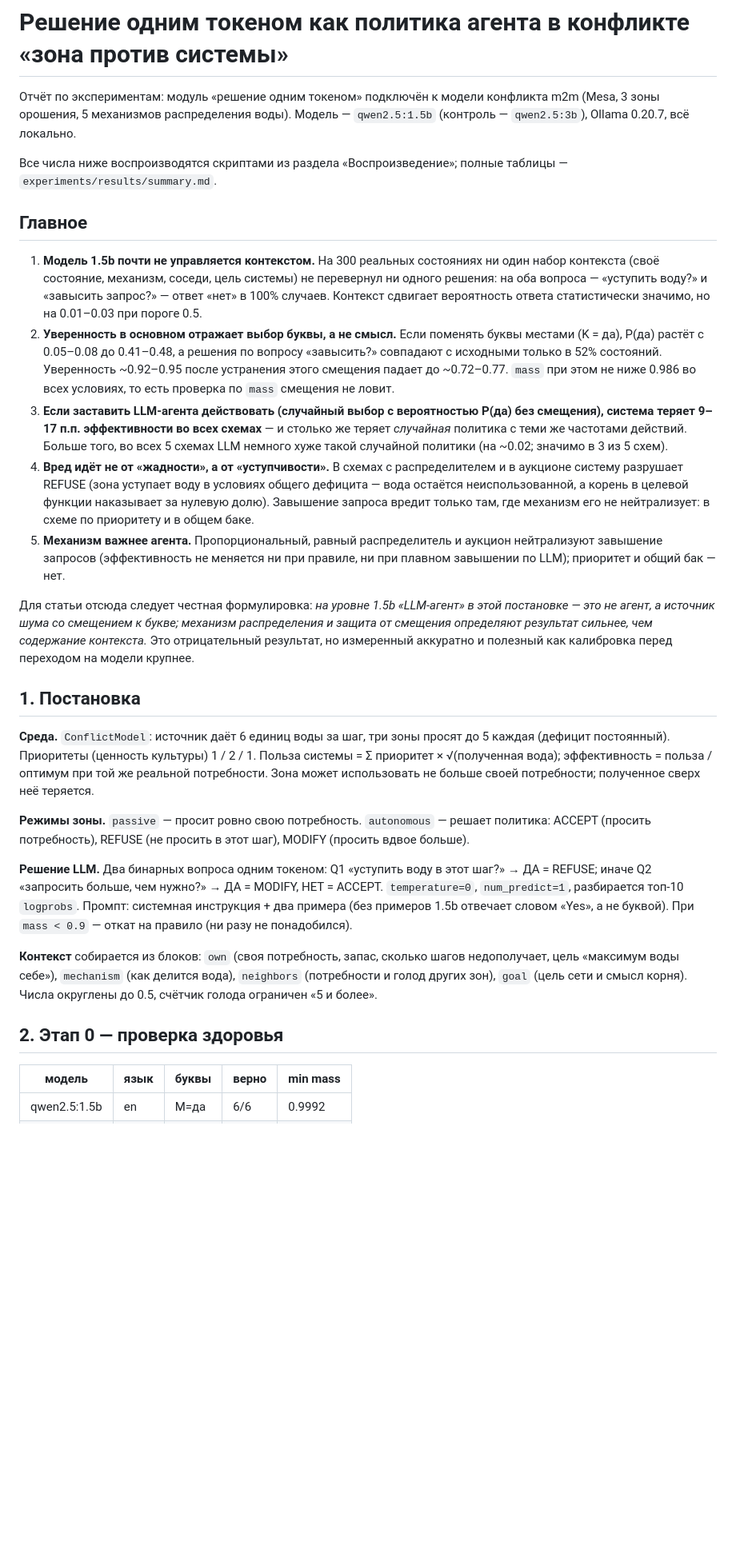
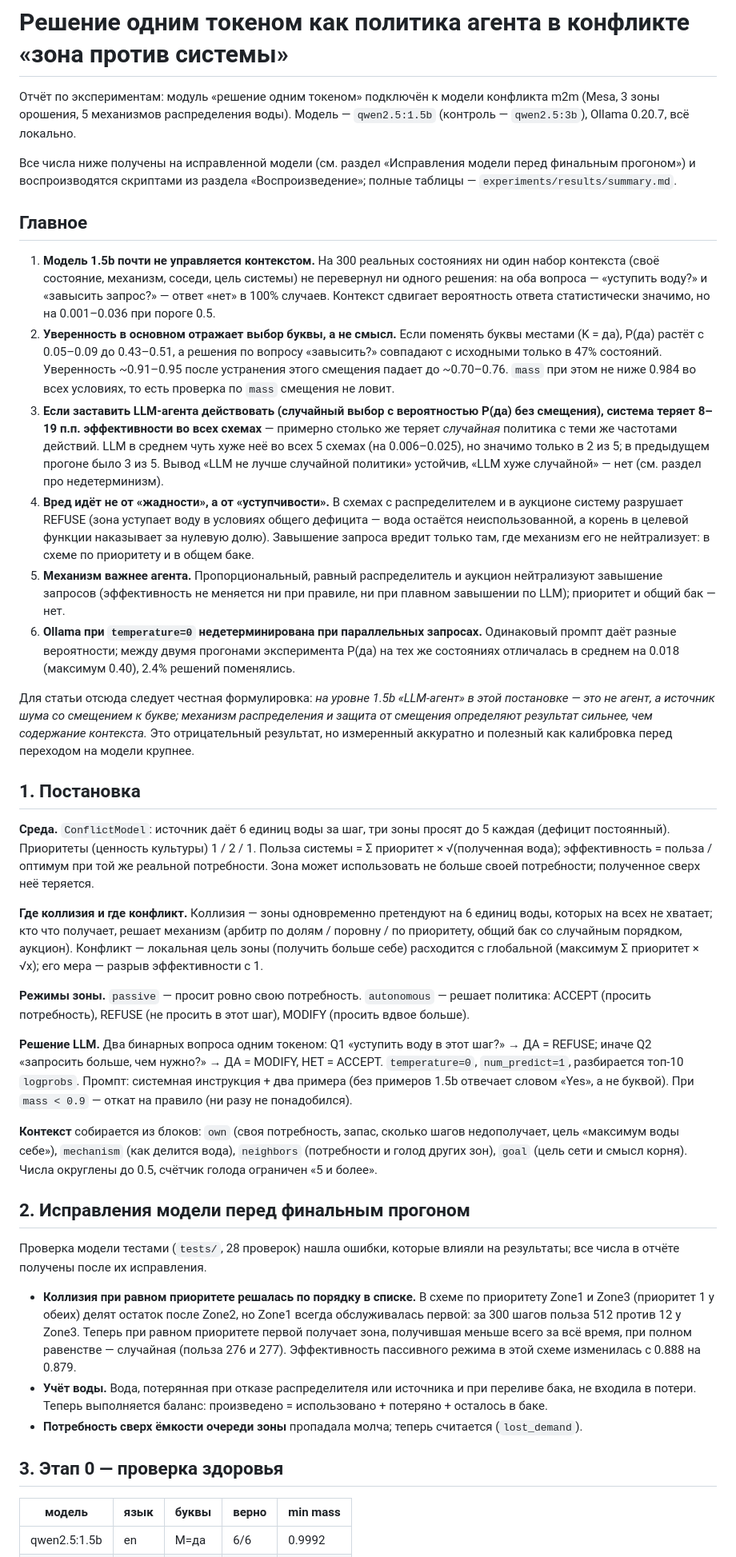
Before and after one commit to BlackIc32007/m2m, a Markdown page: docs/llm_experiment_report.md, the part around one of its changes. Shown at 80% size. GitHub-like rendering; blank space fills up the shorter version.

```diff
--- a/docs/llm_experiment_report.md
+++ b/docs/llm_experiment_report.md
@@ -4,8 +4,9 @@
 конфликта m2m (Mesa, 3 зоны орошения, 5 механизмов распределения воды).
 Модель — `qwen2.5:1.5b` (контроль — `qwen2.5:3b`), Ollama 0.20.7, всё локально.
 
-Все числа ниже воспроизводятся скриптами из раздела «Воспроизведение»;
-полные таблицы — `experiments/results/summary.md`.
+Все числа ниже получены на исправленной модели (см. раздел «Исправления модели
+перед финальным прогоном») и воспроизводятся скриптами из раздела
+«Воспроизведение»; полные таблицы — `experiments/results/summary.md`.
 
 ## Главное
 
@@ -13,17 +14,20 @@
    ни один набор контекста (своё состояние, механизм, соседи, цель системы)
    не перевернул ни одного решения: на оба вопроса — «уступить воду?» и
    «завысить запрос?» — ответ «нет» в 100% случаев. Контекст сдвигает
-   вероятность ответа статистически значимо, но на 0.01–0.03 при пороге 0.5.
+   вероятность ответа статистически значимо, но на 0.001–0.036 при пороге 0.5.
 2. **Уверенность в основном отражает выбор буквы, а не смысл.** Если поменять
-   буквы местами (K = да), P(да) растёт с 0.05–0.08 до 0.41–0.48, а решения
-   по вопросу «завысить?» совпадают с исходными только в 52% состояний.
-   Уверенность ~0.92–0.95 после устранения этого смещения падает до ~0.72–0.77.
-   `mass` при этом не ниже 0.986 во всех условиях, то есть проверка по `mass` смещения не ловит.
+   буквы местами (K = да), P(да) растёт с 0.05–0.09 до 0.43–0.51, а решения
+   по вопросу «завысить?» совпадают с исходными только в 47% состояний.
+   Уверенность ~0.91–0.95 после устранения этого смещения падает до ~0.70–0.76.
+   `mass` при этом не ниже 0.984 во всех условиях, то есть проверка по `mass`
+   смещения не ловит.
 3. **Если заставить LLM-агента действовать (случайный выбор с вероятностью
-   P(да) без смещения), система теряет 9–17 п.п. эффективности во всех схемах**
-   — и столько же теряет *случайная* политика с теми же частотами действий.
-   Больше того, во всех 5 схемах LLM немного хуже такой случайной политики
-   (на ~0.02; значимо в 3 из 5 схем).
+   P(да) без смещения), система теряет 8–19 п.п. эффективности во всех
+   схемах** — примерно столько же теряет *случайная* политика с теми же
+   частотами действий. LLM в среднем чуть хуже неё во всех 5 схемах
+   (на 0.006–0.025), но значимо только в 2 из 5; в предыдущем прогоне было
+   3 из 5. Вывод «LLM не лучше случайной политики» устойчив, «LLM хуже
+   случайной» — нет (см. раздел про недетерминизм).
 4. **Вред идёт не от «жадности», а от «уступчивости».** В схемах с
    распределителем и в аукционе систему разрушает REFUSE (зона уступает
    воду в условиях общего дефицита — вода остаётся неиспользованной, а корень
@@ -33,6 +37,10 @@
 5. **Механизм важнее агента.** Пропорциональный, равный распределитель и
    аукцион нейтрализуют завышение запросов (эффективность не меняется ни при
    правиле, ни при плавном завышении по LLM); приоритет и общий бак — нет.
+6. **Ollama при `temperature=0` недетерминирована при параллельных
+   запросах.** Одинаковый промпт даёт разные вероятности; между двумя
+   прогонами эксперимента P(да) на тех же состояниях отличалась в среднем
+   на 0.018 (максимум 0.40), 2.4% решений поменялись.
 
 Для статьи отсюда следует честная формулировка: *на уровне 1.5b «LLM-агент»
 в этой постановке — это не агент, а источник шума со смещением к букве;
@@ -47,6 +55,12 @@
 1 / 2 / 1. Польза системы = Σ приоритет × √(полученная вода); эффективность =
 польза / оптимум при той же реальной потребности. Зона может использовать не
 больше своей потребности; полученное сверх неё теряется.
+
+**Где коллизия и где конфликт.** Коллизия — зоны одновременно претендуют на
+6 единиц воды, которых на всех не хватает; кто что получает, решает механизм
+(арбитр по долям / поровну / по приоритету, общий бак со случайным порядком,
+аукцион). Конфликт — локальная цель зоны (получить больше себе) расходится с
+глобальной (максимум Σ приоритет × √x); его мера — разрыв эффективности с 1.
 
 **Режимы зоны.** `passive` — просит ровно свою потребность. `autonomous` —
 решает политика: ACCEPT (просить потребность), REFUSE (не просить в этот
@@ -64,7 +78,25 @@ Q1 «уступить воду в этот шаг?» → ДА = REFUSE; инач
 вода), `neighbors` (потребности и голод других зон), `goal` (цель сети и
 смысл корня). Числа округлены до 0.5, счётчик голода ограничен «5 и более».
 
-## 2. Этап 0 — проверка здоровья
+## 2. Исправления модели перед финальным прогоном
+
+Проверка модели тестами (`tests/`, 28 проверок) нашла ошибки, которые
+влияли на результаты; все числа в отчёте получены после их исправления.
+
+- **Коллизия при равном приоритете решалась по порядку в списке.** В схеме
+  по приоритету Zone1 и Zone3 (приоритет 1 у обеих) делят остаток после
+  Zone2, но Zone1 всегда обслуживалась первой: за 300 шагов польза 512
+  против 12 у Zone3. Теперь при равном приоритете первой получает зона,
+  получившая меньше всего за всё время, при полном равенстве — случайная
+  (польза 276 и 277). Эффективность пассивного режима в этой схеме
+  изменилась с 0.888 на 0.879.
+- **Учёт воды.** Вода, потерянная при отказе распределителя или источника и
+  при переливе бака, не входила в потери. Теперь выполняется баланс:
+  произведено = использовано + потеряно + осталось в баке.
+- **Потребность сверх ёмкости очереди зоны** пропадала молча; теперь
+  считается (`lost_demand`).
+
+## 3. Этап 0 — проверка здоровья
 
 | модель | язык | буквы | верно | min mass |
 |---|---|---|---|---|
```
Also changed, not shown: other parts of docs/llm_experiment_report.md (+78 -55 lines), experiments/results/summary.md (+100 -100 lines), docs/figures/fig1_letter_bias.png, docs/figures/fig2_streak.png, docs/figures/fig3_closed_loop.png, 4 other files.
